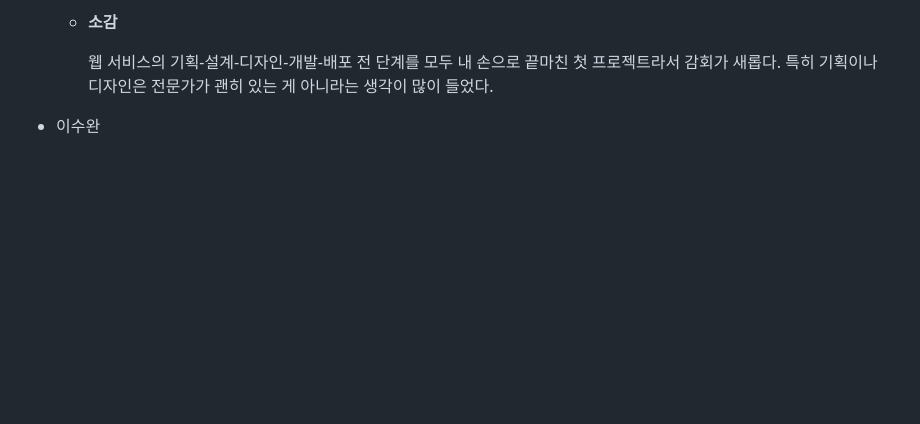
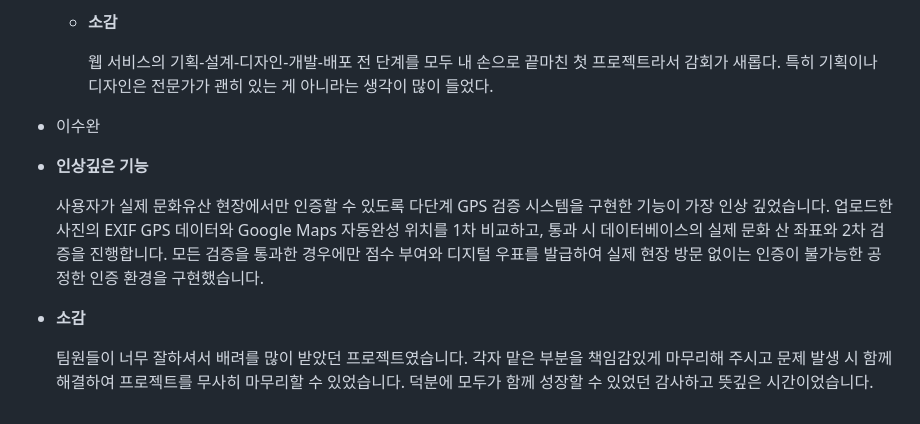
Before and after one commit to yoonhyunjin02/heritage-hunters, a Markdown page: README.md, the part around the change. Drawn GitHub-style; blank space fills up the shorter version.

Commit message:
Docs: README.md 수정

```diff
--- a/README.md
+++ b/README.md
@@ -459,3 +459,11 @@ ETL 작업 또한 인상깊었습니다. ETL의 개념 조차 몰랐는데 파
     웹 서비스의 기획-설계-디자인-개발-배포 전 단계를 모두 내 손으로 끝마친 첫 프로젝트라서 감회가 새롭다. 특히 기획이나 디자인은 전문가가 괜히 있는 게 아니라는 생각이 많이 들었다.
 
 - 이수완
+ - **인상깊은 기능**
+
+   사용자가 실제 문화유산 현장에서만 인증할 수 있도록 다단계 GPS 검증 시스템을 구현한 기능이 가장 인상 깊었습니다.
+  업로드한 사진의 EXIF GPS 데이터와 Google Maps 자동완성 위치를 1차 비교하고, 통과 시 데이터베이스의 실제 문화 산 좌표와 2차 검증을 진행합니다. 모든 검증을 통과한 경우에만 점수 부여와 디지털 우표를 발급하여 실제 현장 방문 없이는 인증이 불가능한 공정한 인증 환경을 구현했습니다.
+
+- **소감**
+
+  팀원들이 너무 잘하셔서 배려를 많이 받았던 프로젝트였습니다. 각자 맡은 부분을 책임감있게 마무리해 주시고 문제 발생 시 함께 해결하여 프로젝트를 무사히 마무리할 수 있었습니다. 덕분에 모두가 함께 성장할 수 있었던 감사하고 뜻깊은 시간이었습니다.
```
